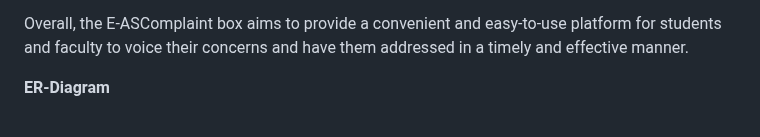
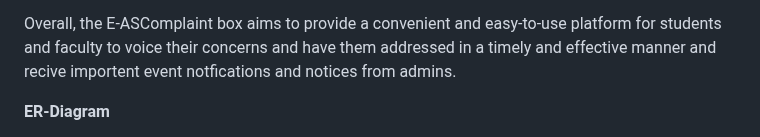
Before and after one commit to Adityashahi4465/ASCentralDesk, a Markdown page: README.md, the part around the change. Rendered like a GitHub page.

```diff
--- a/README.md
+++ b/README.md
@@ -21,7 +21,7 @@ member via email, using the system's built-in messaging feature. This allows for
 communication, ensuring that all parties are kept up-to-date on the status of the complaint.
 
 Overall, the E-ASComplaint box aims to provide a convenient and easy-to-use platform for students and
-faculty to voice their concerns and have them addressed in a timely and effective manner.
+faculty to voice their concerns and have them addressed in a timely and effective manner and recive importent event notfications and notices from admins.
 
  **ER-Diagram**
 
```
